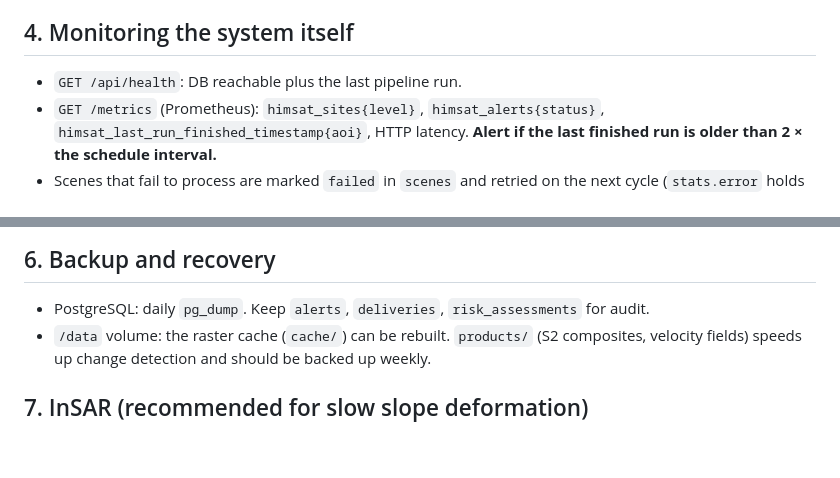
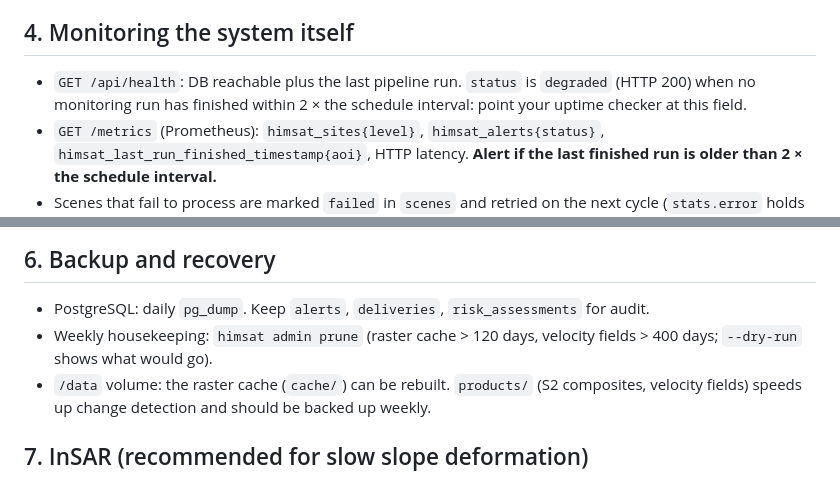
Before and after one commit to itspiku/the-himsat-engine, a Markdown page: docs/OPERATIONS.md, 2 parts joined by grey strips. Drawn GitHub-style; blank space fills up the shorter version.

Commit message:
Document housekeeping and health freshness

```diff
--- a/docs/OPERATIONS.md
+++ b/docs/OPERATIONS.md
@@ -68,7 +68,9 @@ downstream asset** lies inside their area.
 
 ## 4. Monitoring the system itself
 
-* `GET /api/health`: DB reachable plus the last pipeline run.
+* `GET /api/health`: DB reachable plus the last pipeline run. `status` is `degraded` (HTTP 200)
+  when no monitoring run has finished within 2 × the schedule interval: point your uptime checker at
+  this field.
 * `GET /metrics` (Prometheus): `himsat_sites{level}`, `himsat_alerts{status}`,
   `himsat_last_run_finished_timestamp{aoi}`, HTTP latency.
   **Alert if the last finished run is older than 2 × the schedule interval.**
@@ -94,6 +96,8 @@ downstream asset** lies inside their area.
 ## 6. Backup and recovery
 
 * PostgreSQL: daily `pg_dump`. Keep `alerts`, `deliveries`, `risk_assessments` for audit.
+* Weekly housekeeping: `himsat admin prune` (raster cache > 120 days, velocity fields > 400 days;
+  `--dry-run` shows what would go).
 * `/data` volume: the raster cache (`cache/`) can be rebuilt. `products/` (S2 composites,
   velocity fields) speeds up change detection and should be backed up weekly.
 
```
